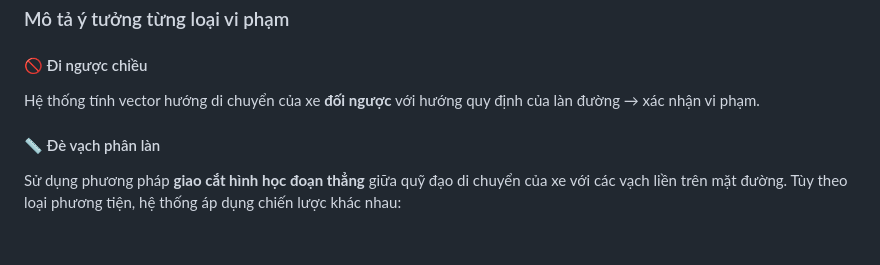
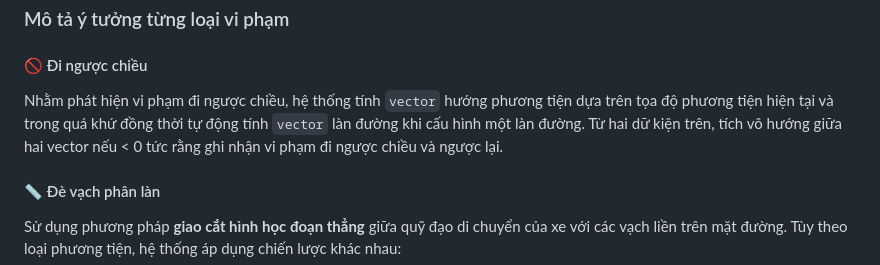
Before and after one commit to nguyengiakhanh127/TrafficViolation-Dectection-YOLO-26, a Markdown page: README.md, the part around the change. Drawn GitHub-style; blank space fills up the shorter version.

Commit message:
Cap nhat README.md

```diff
--- a/README.md
+++ b/README.md
@@ -55,7 +55,8 @@ Hệ thống AI giám sát trật tự an toàn giao thông đường bộ bằn
 
 #### 🚫 Đi ngược chiều
 
-Hệ thống tính vector hướng di chuyển của xe **đối ngược** với hướng quy định của làn đường → xác nhận vi phạm.
+Nhằm phát hiện vi phạm đi ngược chiều, hệ thống tính `vector` hướng phương tiện dựa trên tọa độ phương tiện hiện tại và trong quá khứ đồng thời tự động tính `vector` làn đường
+khi cấu hình một làn đường. Từ hai dữ kiện trên, tích vô hướng giữa hai vector nếu < 0 tức rằng ghi nhận vi phạm đi ngược chiều và ngược lại.
 
 #### 📏 Đè vạch phân làn
 
```
